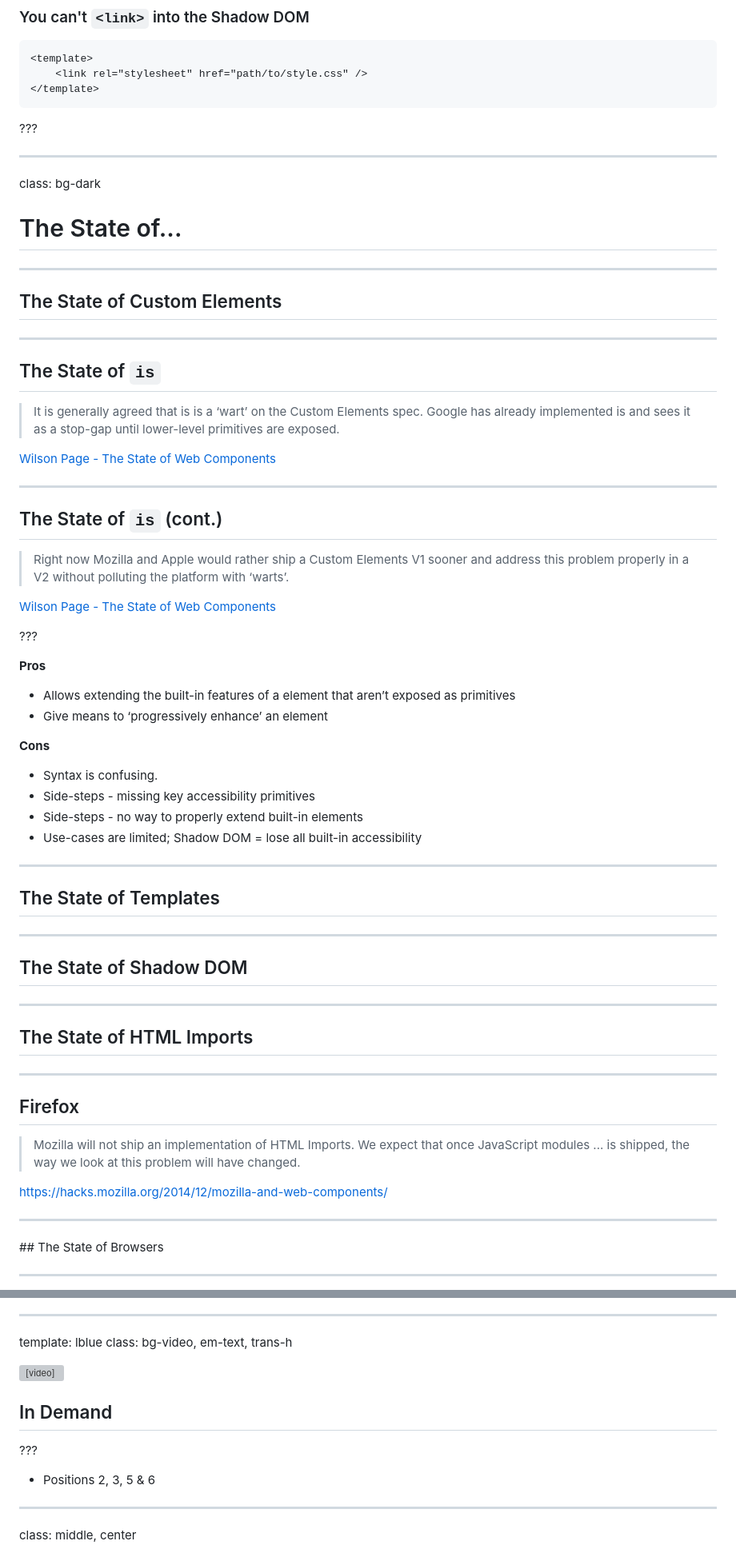
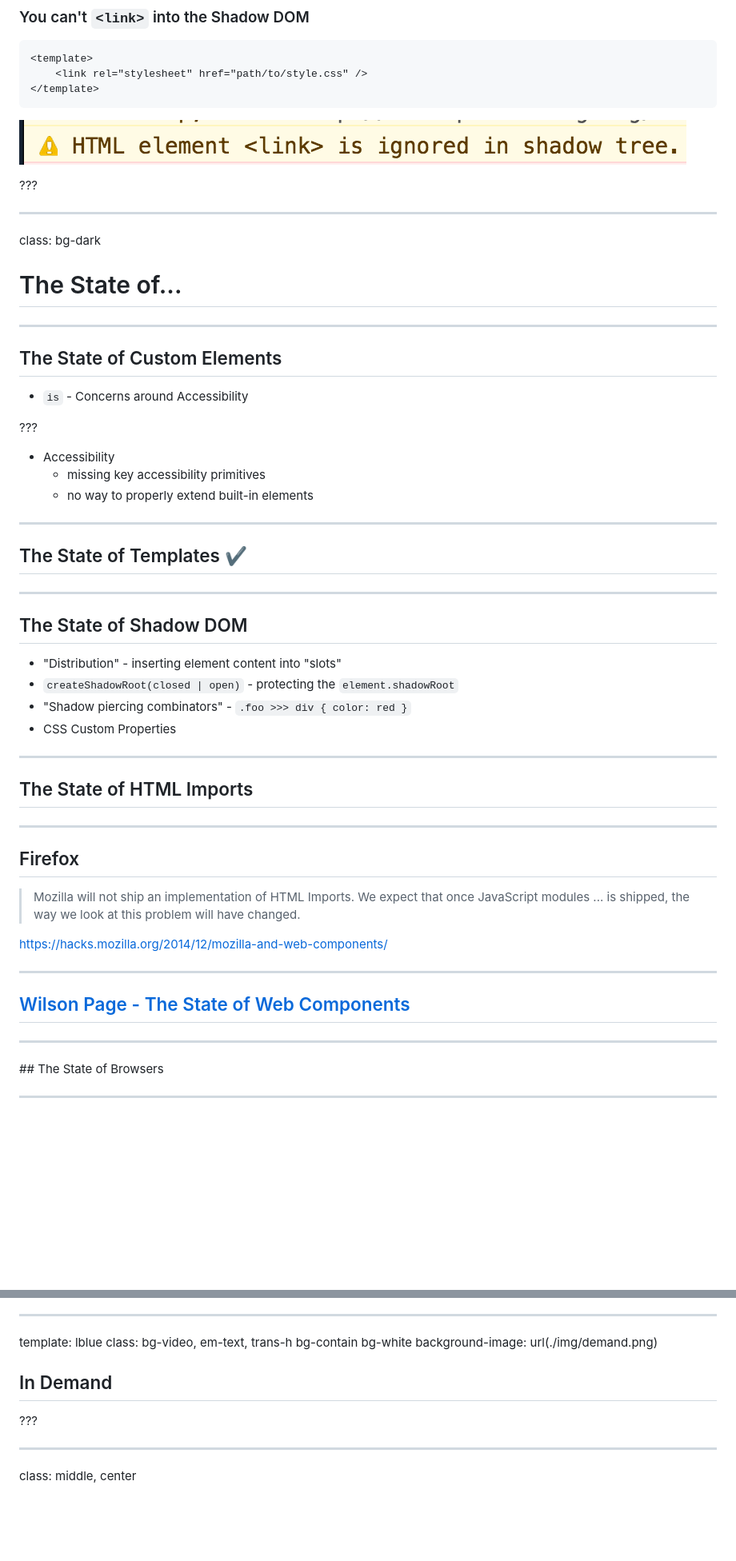
Before and after one commit to leggetter/web-components-now, a Markdown page: slides.md, 2 parts joined by grey strips. Shown at 80% size. GitHub-like rendering; pictures changed too: img/link-element-ignored-in-shadow-tree.png (added); blank space fills up the shorter version; grey boxes are pictures that could not be loaded.

````diff
--- a/slides.md
+++ b/slides.md
@@ -998,6 +997,8 @@ Returns the &lt;script&gt; element whose script is currently being processed
 </template>
 ```
 
+![](./img/link-element-ignored-in-shadow-tree.png)
+
 ???
 
 ---
@@ -1010,44 +1011,26 @@ class: bg-dark
 
 ## The State of Custom Elements
 
----
-
-## The State of `is`
-
-> It is generally agreed that is is a ‘wart’ on the Custom Elements spec. Google has already implemented is and sees it as a stop-gap until lower-level primitives are exposed.
-
-[Wilson Page - The State of Web Components](https://hacks.mozilla.org/2015/06/the-state-of-web-components/)
-
----
-
-## The State of `is` (cont.)
-
-> Right now Mozilla and Apple would rather ship a Custom Elements V1 sooner and address this problem properly in a V2 without polluting the platform with ‘warts’.
-
-[Wilson Page - The State of Web Components](https://hacks.mozilla.org/2015/06/the-state-of-web-components/)
-
-???
-
-**Pros**
-
-* Allows extending the built-in features of a element that aren’t exposed as primitives
-* Give means to ‘progressively enhance’ an element
-
-**Cons**
-
-* Syntax is confusing.
-* Side-steps - missing key accessibility primitives
-* Side-steps - no way to properly extend built-in elements
-* Use-cases are limited; Shadow DOM = lose all built-in accessibility
-
----
-
-## The State of Templates
+* `is` - Concerns around Accessibility
+
+???
+* Accessibility
+	* missing key accessibility primitives
+	* no way to properly extend built-in elements
+
+---
+
+## The State of Templates &#10004;
 
 ---
 
 ## The State of Shadow DOM
 
+* "Distribution" - inserting element content into "slots"
+* `createShadowRoot(closed | open)` - protecting the `element.shadowRoot`
+* "Shadow piercing combinators" - `.foo >>> div { color: red }`
+* CSS Custom Properties
+
 ---
 
 ## The State of HTML Imports
@@ -1059,6 +1042,10 @@ class: bg-dark
 > Mozilla will not ship an implementation of HTML Imports. We expect that once JavaScript modules ... is shipped, the way we look at this problem will have changed.
 
 [https://hacks.mozilla.org/2014/12/mozilla-and-web-components/](https://hacks.mozilla.org/2014/12/mozilla-and-web-components/)
+
+---
+
+## [Wilson Page - The State of Web Components](https://hacks.mozilla.org/2015/06/the-state-of-web-components/)
 
 ---
 
@@ -1540,17 +1530,12 @@ background-image: url(img/angular-2-component.png)
 ---
 
 template: lblue
-class: bg-video, em-text, trans-h
-
-<video id="video" autoplay="false" loop="false" controls="true">
-	<source src="/img/ie-uservoice.mp4" type="video/mp4">
-</video>
+class: bg-video, em-text, trans-h bg-contain bg-white
+background-image: url(./img/demand.png)
 
 ## In Demand
 
 ???
-
-* Positions 2, 3, 5 & 6
 
 ---
 
````
Also changed, not shown: other parts of slides.md (+33 -31 lines), img/demand.png (added), img/web-components-base.png (added), 1 other file.
